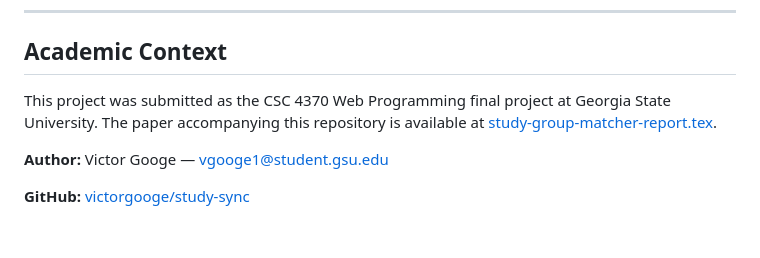
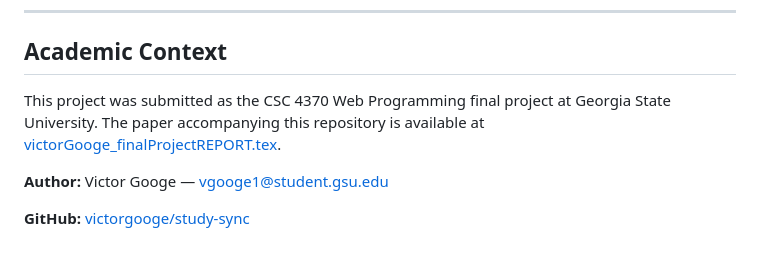
Before and after one commit to victorgooge/group-matcher, a Markdown page: README.md, the part around the change. Rendered like a GitHub page.

```diff
--- a/README.md
+++ b/README.md
@@ -186,7 +186,7 @@ See [docs/DEPLOYMENT_GUIDE.md](docs/DEPLOYMENT_GUIDE.md) for instructions on dep
 
 ## Academic Context
 
-This project was submitted as the CSC 4370 Web Programming final project at Georgia State University. The paper accompanying this repository is available at [study-group-matcher-report.tex](study-group-matcher-report.tex).
+This project was submitted as the CSC 4370 Web Programming final project at Georgia State University. The paper accompanying this repository is available at [victorGooge_finalProjectREPORT.tex](victorGooge_finalProjectREPORT.tex).
 
 **Author:** Victor Googe — vgooge1@student.gsu.edu
 
```
